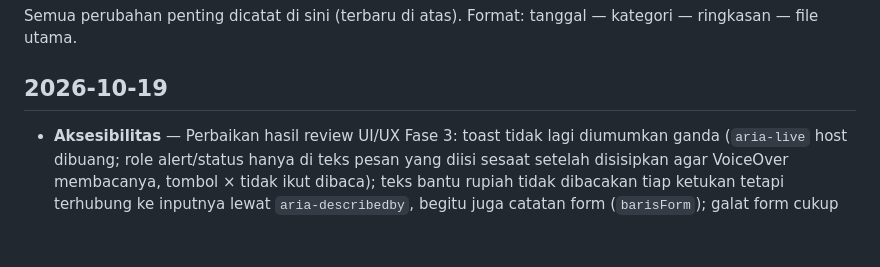
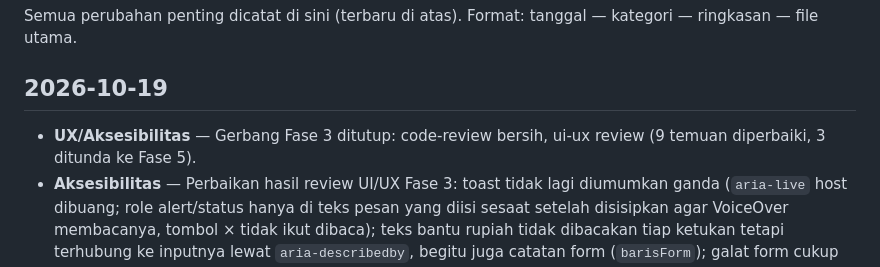
Before and after one commit to TSIOPS/Monitoring-Kendaraan-Ops, a Markdown page: CHANGELOG.md, the part around the change. Drawn GitHub-style; blank space fills up the shorter version.

Commit message:
docs: gerbang Fase 3 ditutup (code-review, ui-ux)
Co-Authored-By: Claude Opus 5.5 <noreply@anthropic.com>

```diff
--- a/CHANGELOG.md
+++ b/CHANGELOG.md
@@ -3,6 +3,7 @@
 Semua perubahan penting dicatat di sini (terbaru di atas). Format: tanggal — kategori — ringkasan — file utama.
 
 ## 2026-10-19
+- **UX/Aksesibilitas** — Gerbang Fase 3 ditutup: code-review bersih, ui-ux review (9 temuan diperbaiki, 3 ditunda ke Fase 5).
 - **Aksesibilitas** — Perbaikan hasil review UI/UX Fase 3: toast tidak lagi diumumkan ganda (`aria-live` host dibuang; role alert/status hanya di teks pesan yang diisi sesaat setelah disisipkan agar VoiceOver membacanya, tombol × tidak ikut dibaca); teks bantu rupiah tidak dibacakan tiap ketukan tetapi terhubung ke inputnya lewat `aria-describedby`, begitu juga catatan form (`barisForm`); galat form cukup difokuskan (tanpa `role="alert"` ganda) dan gulirnya tanpa animasi bila pengguna memilih kurangi gerak; tombol kecil 44px di layar sentuh teksnya di tengah; font input 16px juga di tablet sentuh lebar dan untuk teks `Rp`/`KM` input-group; jarak tombol nomor halaman diperlebar; peringatan setelah jalur tersimpan tampil sebagai toast peringatan, bukan galat — `static/js/ui.js`, `static/index.html`, `static/css/app.css`, `static/js/pages/jalur.js`
 - **UX** — Foto struk BBM & tol di Input Laporan kini bisa dipilih dari galeri (atribut `capture` dihapus); foto odometer tetap wajib dari kamera langsung — `static/js/pages/input.js`
 - **UX** — Input nominal rupiah (biaya BBM/tol kartu 1 & 2 di Input & Edit Laporan, nominal top up, saldo fisik rekonsiliasi, edit riwayat Flazz) kini memunculkan keyboard angka dan teks bantu terformat di bawahnya ("= Rp 150.000") agar 150.000 vs 1.500.000 mudah dibedakan; teks ikut terisi saat draft dipulihkan — `static/js/ui.js`, `static/js/pages/input.js`, `static/js/pages/edit.js`, `static/js/pages/flazz.js`
```
Also changed, not shown: 1 other file.
